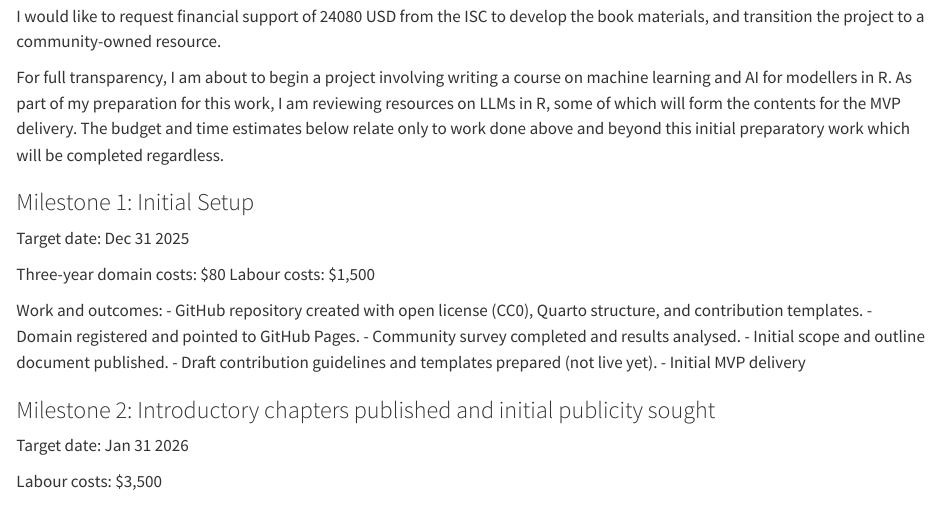
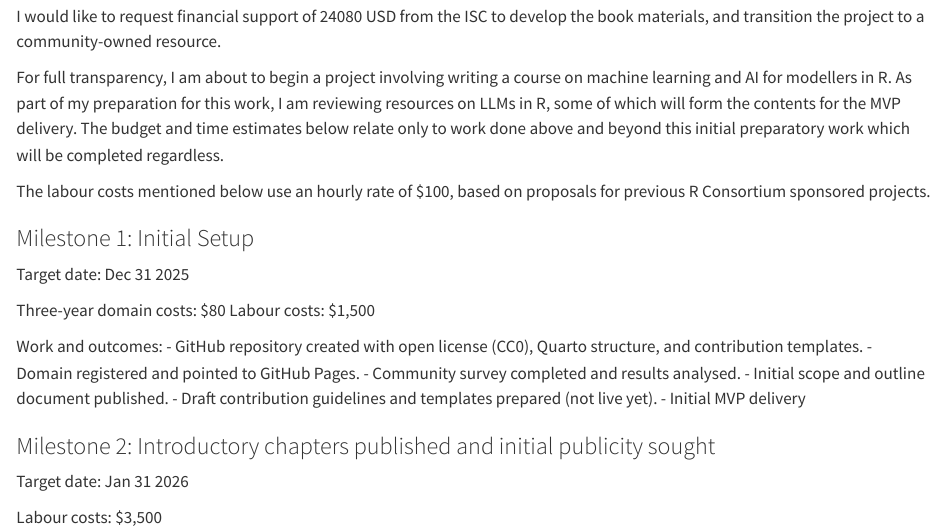
Before and after one commit to thisisnic/isc-proposal-llms-in-r-book, a Quarto document (proposal/04-timeline.qmd): the page in a window 1100 px wide, from 1040 px down. Rendered offline with R 4.5, knitr and Pandoc in place of Quarto, with nearby package versions.

Commit message:
Be more explicit about labour costs

```diff
--- a/proposal/04-timeline.qmd
+++ b/proposal/04-timeline.qmd
@@ -39,6 +39,8 @@ I also would like to note that LLMs will not be used to write the contents this
 I would like to request financial support of 24080 USD from the ISC to develop the book materials, and transition the project to a community-owned resource.
 
 For full transparency, I am about to begin a project involving writing a course on machine learning and AI for modellers in R.  As part of my preparation for this work, I am reviewing resources on LLMs in R, some of which will form the contents for the MVP delivery.  The budget and time estimates below relate only to work done above and beyond this initial preparatory work which will be completed regardless.
+
+The labour costs mentioned below use an hourly rate of $100, based on proposals for previous R Consortium sponsored projects.
 
 ### Milestone 1: Initial Setup
 
```
